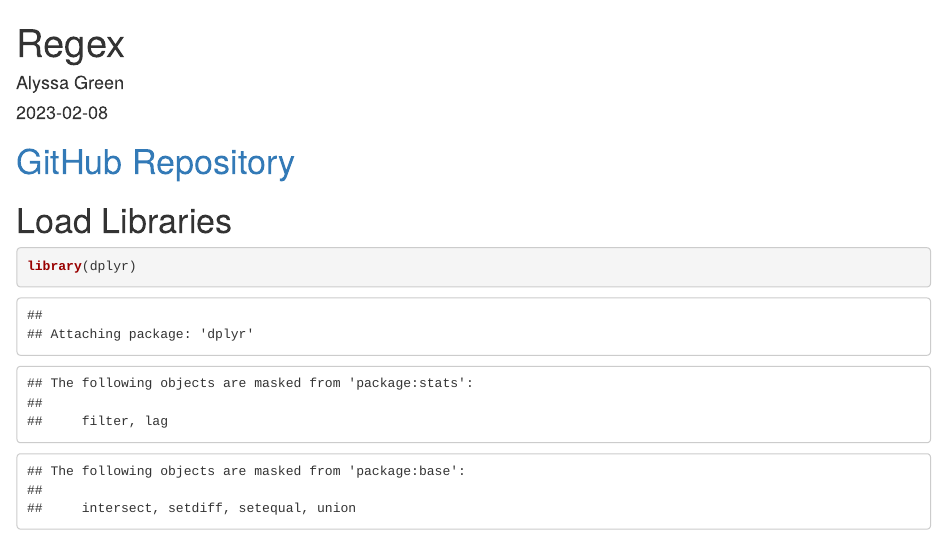
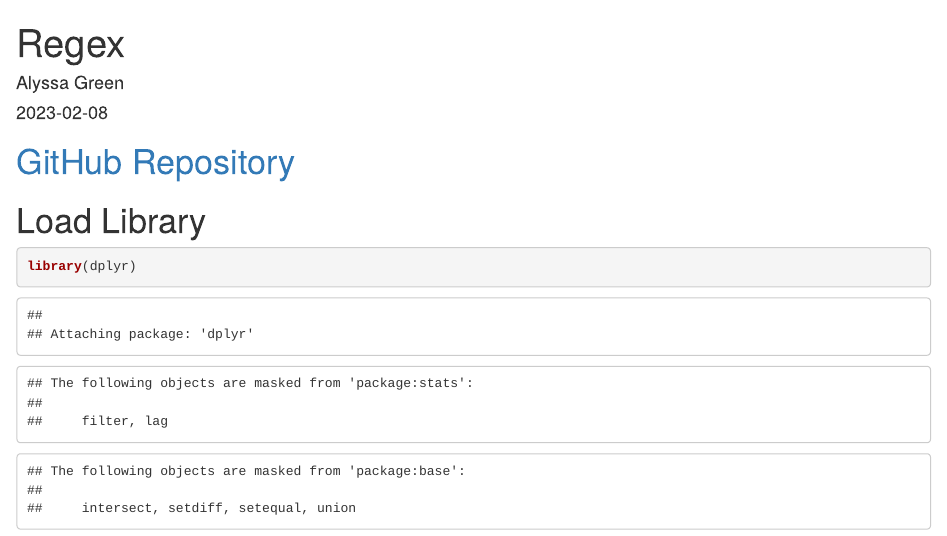
Before and after one commit to alyssagreen02/BIOL432, an R Markdown document (Regex.Rmd): the page in a window 1100 px wide, from its top. Rendered offline with R 4.5, knitr and Pandoc, with nearby package versions.

````diff
--- a/A5_Green_Alyssa.Rmd
+++ b/Regex.Rmd
@@ -7,7 +7,7 @@
 
 # [GitHub Repository](https://github.com/alyssagreen02/BIOL432)
 
-# Load Libraries
+# Load Library
 ```{r}
 library(dplyr)
 ```
````
Also changed, not shown: A5_Green_Alyssa.html (added).
